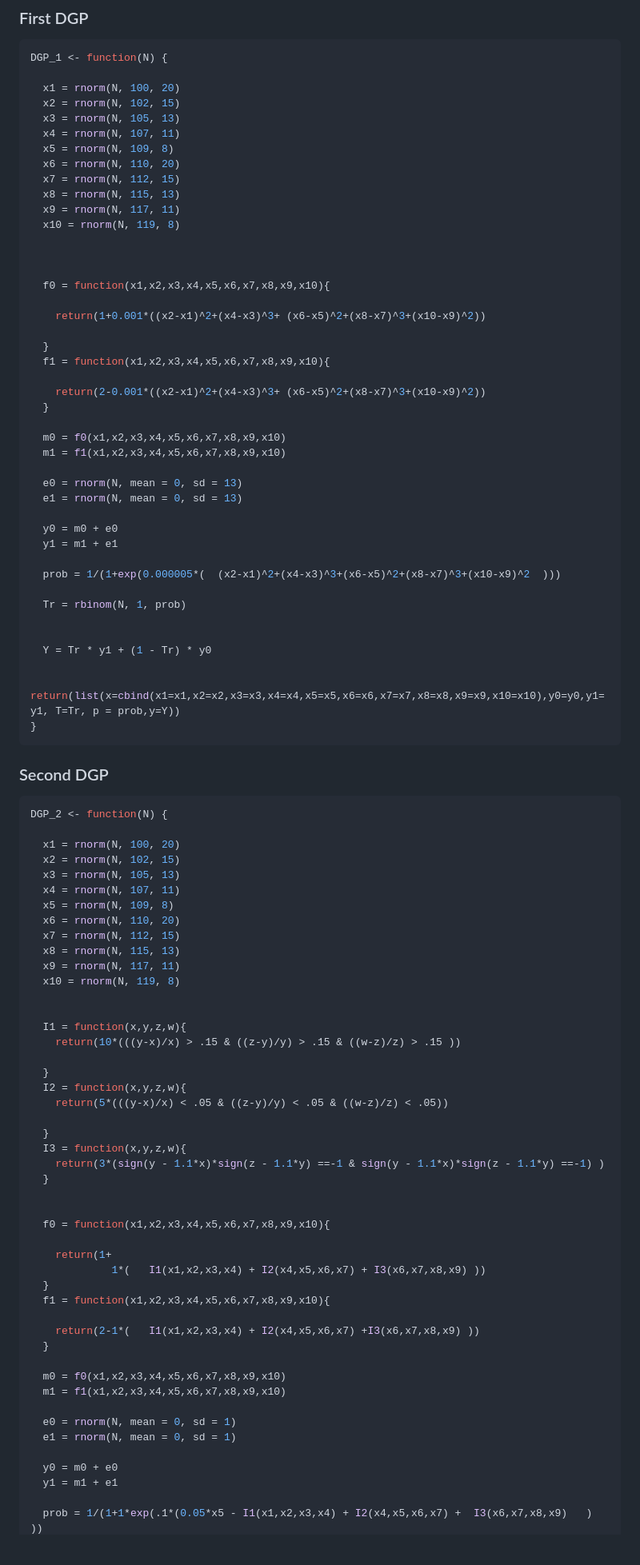
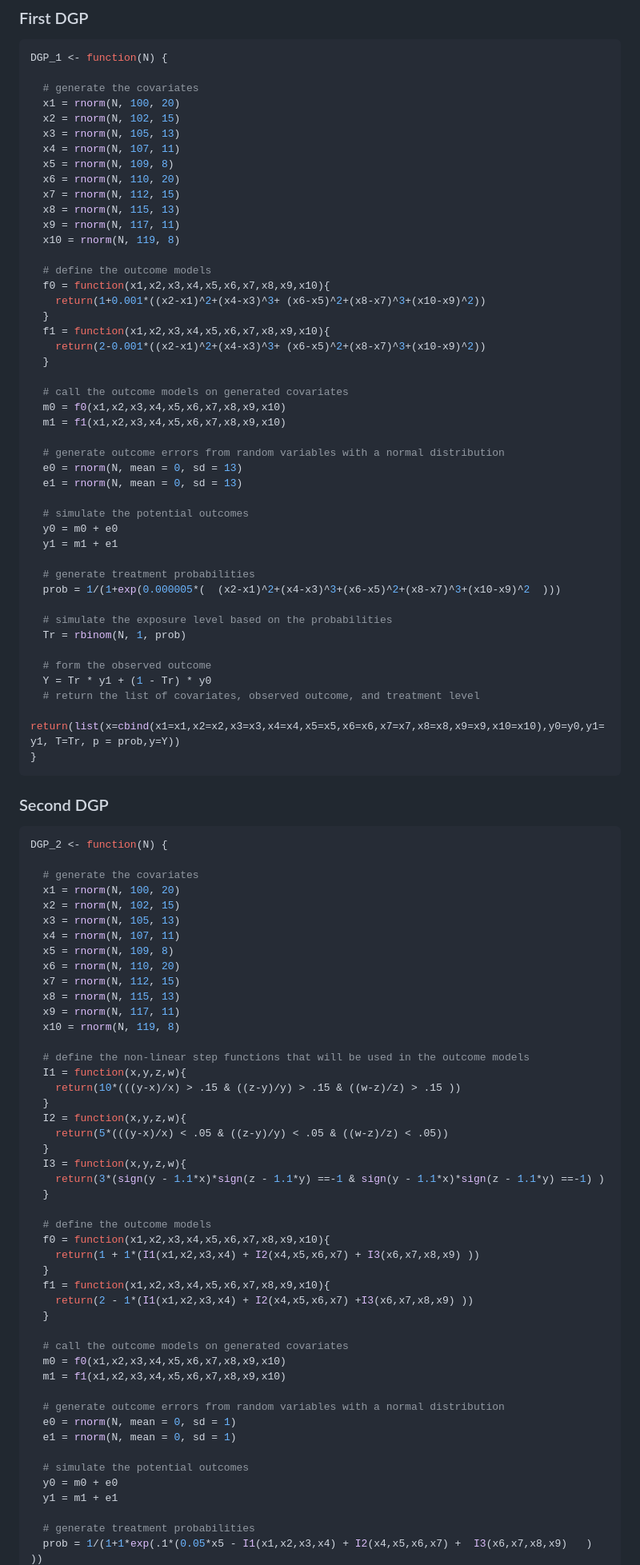
Before and after one commit to stat4reg/Causal_CNN, a Markdown page: README.md, the part around the change printed below. Shown: that part at 80% size. GitHub-like rendering; blank space fills up the shorter version.

Commit message:
Add comment on DGPs

````diff
--- a/README.md
+++ b/README.md
@@ -31,6 +31,7 @@ simulation study.
 ``` r
 DGP_1 <- function(N) {
 
+  # generate the covariates
   x1 = rnorm(N, 100, 20)
   x2 = rnorm(N, 102, 15)
   x3 = rnorm(N, 105, 13)
@@ -42,34 +43,35 @@ DGP_1 <- function(N) {
   x9 = rnorm(N, 117, 11)
   x10 = rnorm(N, 119, 8)
 
-
-
+  # define the outcome models
   f0 = function(x1,x2,x3,x4,x5,x6,x7,x8,x9,x10){
-
     return(1+0.001*((x2-x1)^2+(x4-x3)^3+ (x6-x5)^2+(x8-x7)^3+(x10-x9)^2))
-
   }
   f1 = function(x1,x2,x3,x4,x5,x6,x7,x8,x9,x10){
-
     return(2-0.001*((x2-x1)^2+(x4-x3)^3+ (x6-x5)^2+(x8-x7)^3+(x10-x9)^2))
   }
 
+  # call the outcome models on generated covariates
   m0 = f0(x1,x2,x3,x4,x5,x6,x7,x8,x9,x10)
   m1 = f1(x1,x2,x3,x4,x5,x6,x7,x8,x9,x10)
 
+  # generate outcome errors from random variables with a normal distribution
   e0 = rnorm(N, mean = 0, sd = 13)
   e1 = rnorm(N, mean = 0, sd = 13)
 
+  # simulate the potential outcomes
   y0 = m0 + e0
   y1 = m1 + e1
 
+  # generate treatment probabilities
   prob = 1/(1+exp(0.000005*(  (x2-x1)^2+(x4-x3)^3+(x6-x5)^2+(x8-x7)^3+(x10-x9)^2  )))
 
+  # simulate the exposure level based on the probabilities
   Tr = rbinom(N, 1, prob)
 
-
+  # form the observed outcome
   Y = Tr * y1 + (1 - Tr) * y0
-
+  # return the list of covariates, observed outcome, and treatment level
   return(list(x=cbind(x1=x1,x2=x2,x3=x3,x4=x4,x5=x5,x6=x6,x7=x7,x8=x8,x9=x9,x10=x10),y0=y0,y1=y1, T=Tr, p = prob,y=Y))
 }
 ```
@@ -79,6 +81,7 @@ DGP_1 <- function(N) {
 ``` r
 DGP_2 <- function(N) {
 
+  # generate the covariates
   x1 = rnorm(N, 100, 20)
   x2 = rnorm(N, 102, 15)
   x3 = rnorm(N, 105, 13)
@@ -90,37 +93,36 @@ DGP_2 <- function(N) {
   x9 = rnorm(N, 117, 11)
   x10 = rnorm(N, 119, 8)
 
-
+  # define the non-linear step functions that will be used in the outcome models
   I1 = function(x,y,z,w){
     return(10*(((y-x)/x) > .15 & ((z-y)/y) > .15 & ((w-z)/z) > .15 ))
-
   }
   I2 = function(x,y,z,w){
     return(5*(((y-x)/x) < .05 & ((z-y)/y) < .05 & ((w-z)/z) < .05))
-
   }
   I3 = function(x,y,z,w){
     return(3*(sign(y - 1.1*x)*sign(z - 1.1*y) ==-1 & sign(y - 1.1*x)*sign(z - 1.1*y) ==-1) )
   }
 
-
+  # define the outcome models
   f0 = function(x1,x2,x3,x4,x5,x6,x7,x8,x9,x10){
-
-    return(1+
-             1*(   I1(x1,x2,x3,x4) + I2(x4,x5,x6,x7) + I3(x6,x7,x8,x9) ))
+    return(1 + 1*(I1(x1,x2,x3,x4) + I2(x4,x5,x6,x7) + I3(x6,x7,x8,x9) ))
   }
   f1 = function(x1,x2,x3,x4,x5,x6,x7,x8,x9,x10){
-
-    return(2-1*(   I1(x1,x2,x3,x4) + I2(x4,x5,x6,x7) +I3(x6,x7,x8,x9) ))
+    return(2 - 1*(I1(x1,x2,x3,x4) + I2(x4,x5,x6,x7) +I3(x6,x7,x8,x9) ))
   }
 
+  # call the outcome models on generated covariates
   m0 = f0(x1,x2,x3,x4,x5,x6,x7,x8,x9,x10)
   m1 = f1(x1,x2,x3,x4,x5,x6,x7,x8,x9,x10)
 
+  # generate outcome errors from random variables with a normal distribution
   e0 = rnorm(N, mean = 0, sd = 1)
   e1 = rnorm(N, mean = 0, sd = 1)
 
+  # simulate the potential outcomes
   y0 = m0 + e0
   y1 = m1 + e1
 
+  # generate treatment probabilities
   prob = 1/(1+1*exp(.1*(0.05*x5 - I1(x1,x2,x3,x4) + I2(x4,x5,x6,x7) +  I3(x6,x7,x8,x9)   )  ))
````
Also changed, not shown: other parts of README.md (+3 -2 lines).
